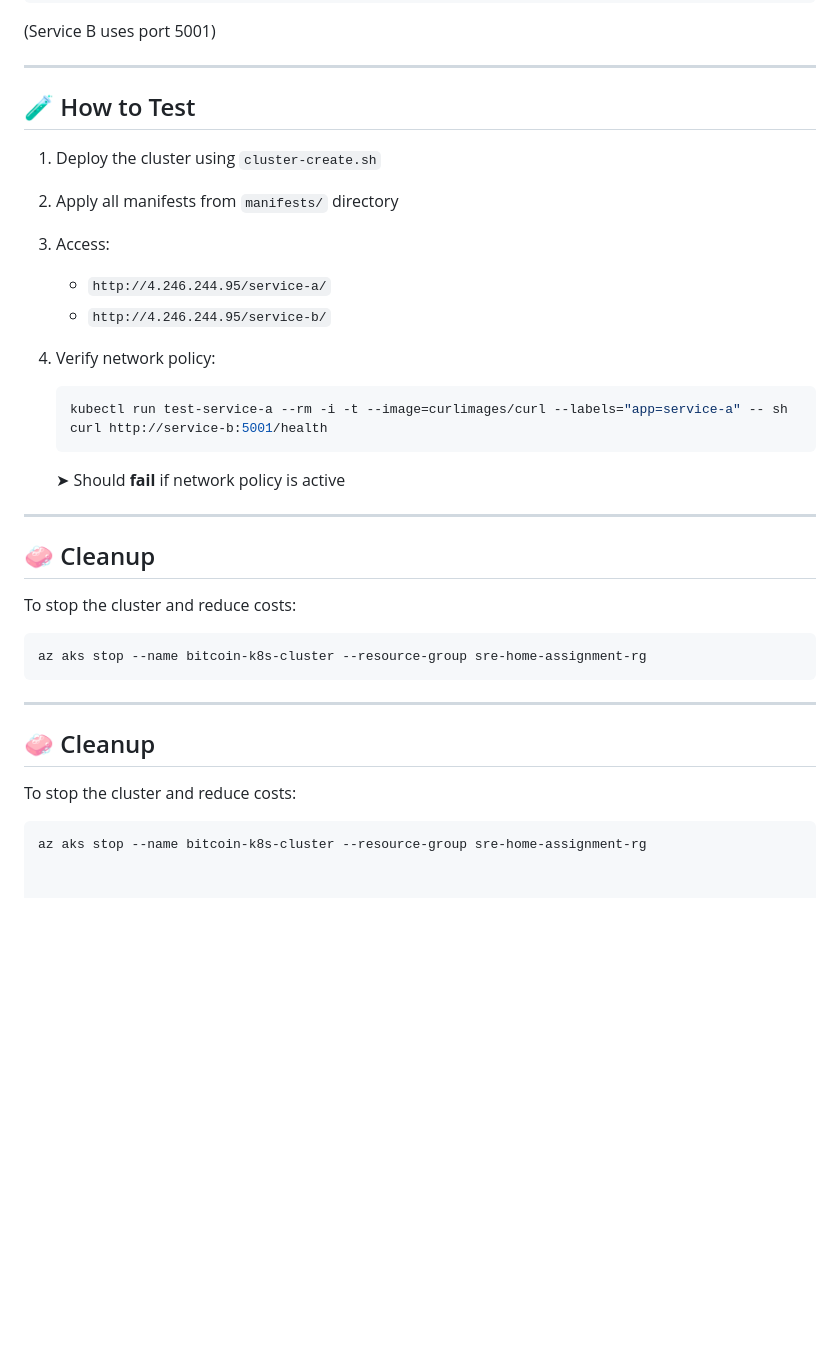
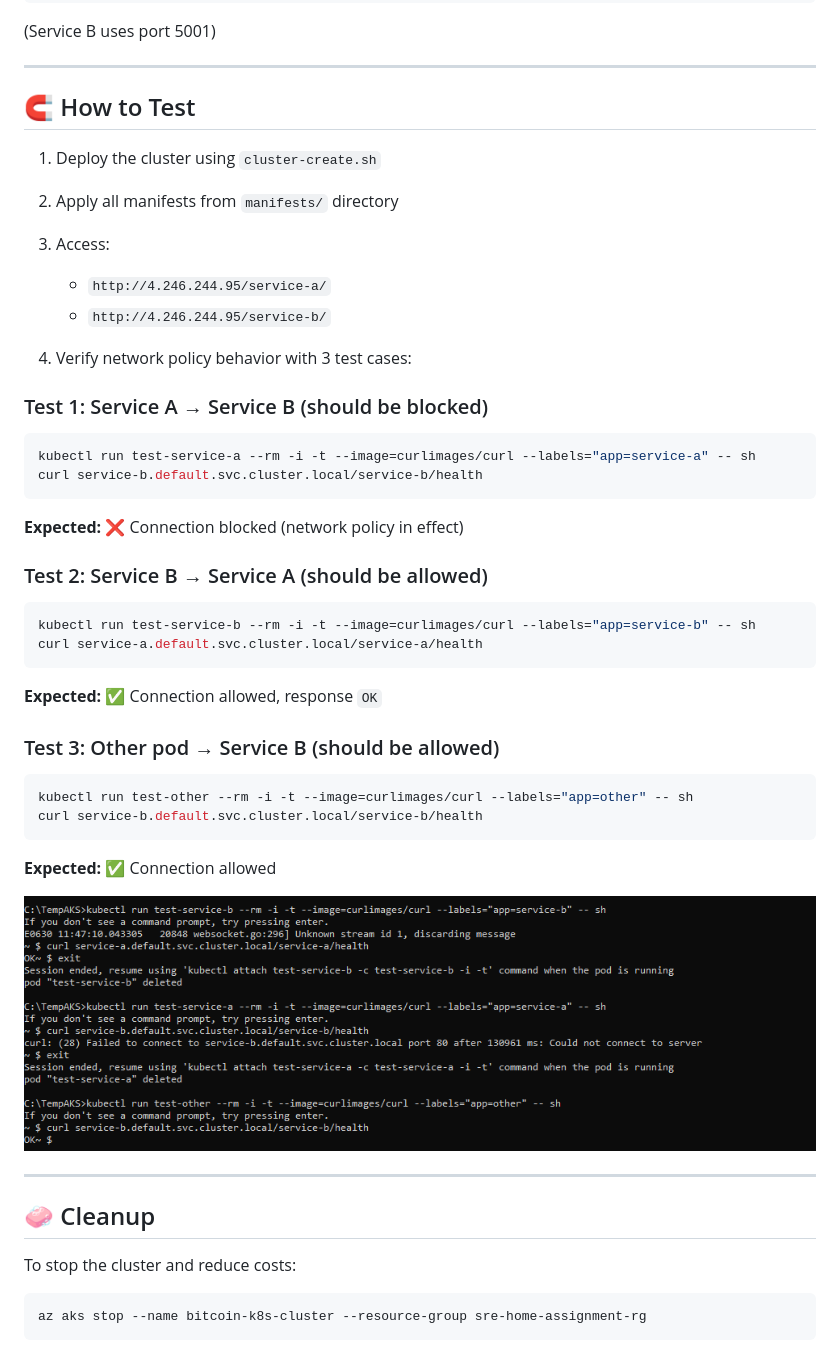
Before and after one commit to Saja5050/sre-k8s-home-assignment, a Markdown page: README.md, the part around the change printed below. GitHub-like rendering; pictures changed too: screenshots/test-network-policy.png (added); blank space fills up the shorter version.

````diff
--- a/README.md
+++ b/README.md
@@ -136,22 +143,47 @@ livenessProbe:
 
 ---
 
-## 🧪 How to Test
+## 🧲 How to Test
 
 1. Deploy the cluster using `cluster-create.sh`
+
 2. Apply all manifests from `manifests/` directory
+
 3. Access:
 
    * `http://4.246.244.95/service-a/`
    * `http://4.246.244.95/service-b/`
-4. Verify network policy:
 
-   ```bash
-   kubectl run test-service-a --rm -i -t --image=curlimages/curl --labels="app=service-a" -- sh
-   curl http://service-b:5001/health
-   ```
+4. Verify network policy behavior with 3 test cases:
 
-   ➤ Should **fail** if network policy is active
+### Test 1: Service A → Service B (should be blocked)
+
+```bash
+kubectl run test-service-a --rm -i -t --image=curlimages/curl --labels="app=service-a" -- sh
+curl service-b.default.svc.cluster.local/service-b/health
+```
+
+**Expected:** ❌ Connection blocked (network policy in effect)
+
+### Test 2: Service B → Service A (should be allowed)
+
+```bash
+kubectl run test-service-b --rm -i -t --image=curlimages/curl --labels="app=service-b" -- sh
+curl service-a.default.svc.cluster.local/service-a/health
+```
+
+**Expected:** ✅ Connection allowed, response `OK`
+
+### Test 3: Other pod → Service B (should be allowed)
+
+```bash
+kubectl run test-other --rm -i -t --image=curlimages/curl --labels="app=other" -- sh
+curl service-b.default.svc.cluster.local/service-b/health
+```
+
+**Expected:** ✅ Connection allowed
+
+![Test Results Screenshot](screenshots/test-network-policy.png)
 
 ---
 
@@ -162,12 +194,3 @@ To stop the cluster and reduce costs:
 ```bash
 az aks stop --name bitcoin-k8s-cluster --resource-group sre-home-assignment-rg
 ```
-
----
-
-## 🧼 Cleanup
-
-To stop the cluster and reduce costs:
-
-```bash
-az aks stop --name bitcoin-k8s-cluster --resource-group sre-home-assignment-rg
````
Also changed, not shown: other parts of README.md (+26 -19 lines), 1 other file.
